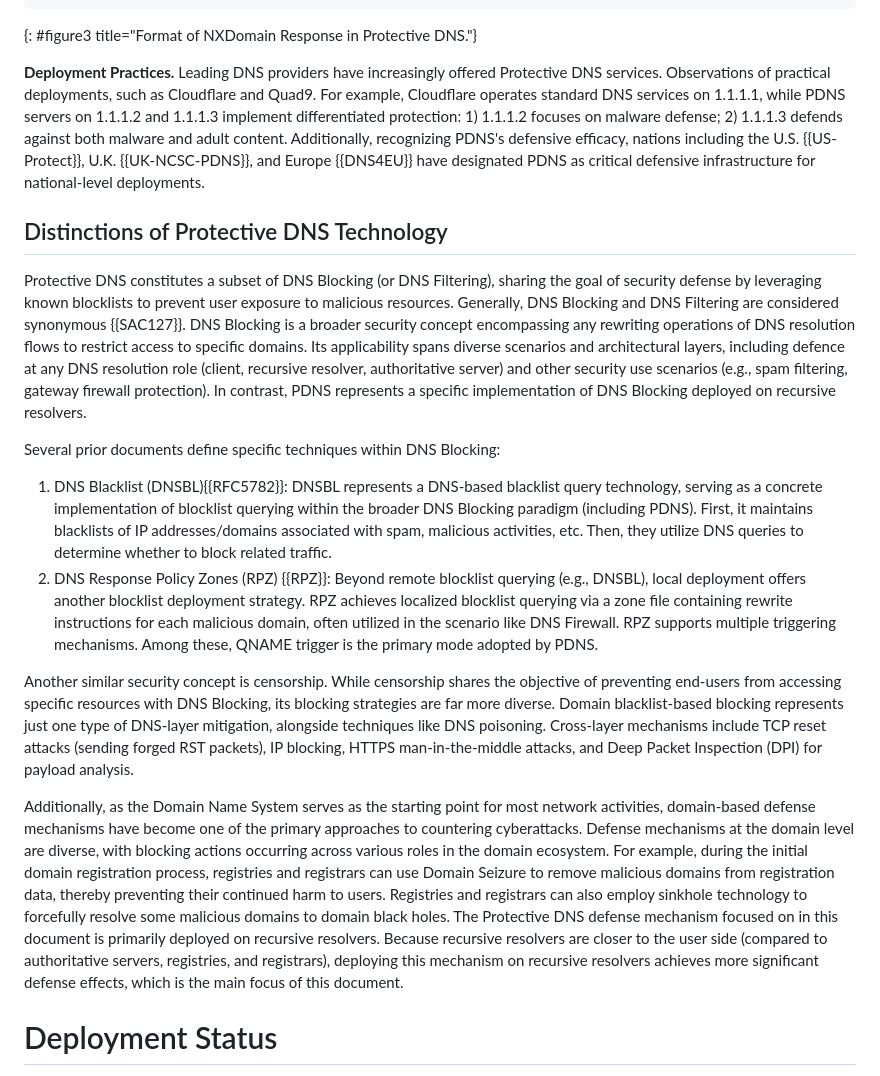
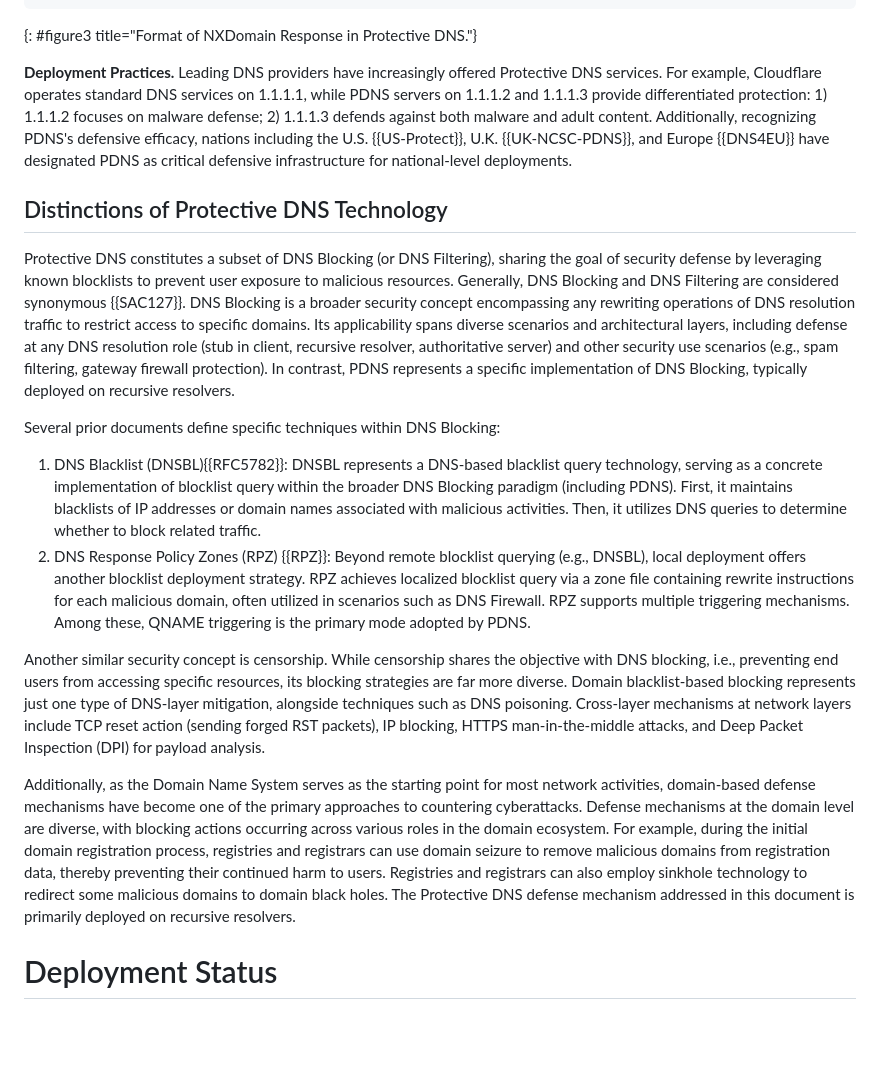
Before and after one commit to MingxuanLiu/Protective-DNS-Draft, a Markdown page: draft-liu-dnsop-protective-dns.md, the part around one of its changes. GitHub-like rendering; blank space fills up the shorter version.

```diff
--- a/draft-liu-dnsop-protective-dns.md
+++ b/draft-liu-dnsop-protective-dns.md
@@ -226,20 +226,20 @@ Furthermore, rewriting strategies exist in multiple forms. Based on empirical an
 ~~~
 {: #figure3 title="Format of NXDomain Response in Protective DNS."}
 
-**Deployment Practices.** Leading DNS providers have increasingly offered Protective DNS services. Observations of practical deployments, such as Cloudflare and Quad9. For example, Cloudflare operates standard DNS services on 1.1.1.1, while PDNS servers on 1.1.1.2 and 1.1.1.3 implement differentiated protection: 1) 1.1.1.2 focuses on malware defense; 2) 1.1.1.3 defends against both malware and adult content. Additionally, recognizing PDNS's defensive efficacy, nations including the U.S. {{US-Protect}}, U.K. {{UK-NCSC-PDNS}}, and Europe {{DNS4EU}} have designated PDNS as critical defensive infrastructure for national-level deployments.
+**Deployment Practices.** Leading DNS providers have increasingly offered Protective DNS services. For example, Cloudflare operates standard DNS services on 1.1.1.1, while PDNS servers on 1.1.1.2 and 1.1.1.3 provide differentiated protection: 1) 1.1.1.2 focuses on malware defense; 2) 1.1.1.3 defends against both malware and adult content. Additionally, recognizing PDNS's defensive efficacy, nations including the U.S. {{US-Protect}}, U.K. {{UK-NCSC-PDNS}}, and Europe {{DNS4EU}} have designated PDNS as critical defensive infrastructure for national-level deployments.
 
 ## Distinctions of Protective DNS Technology
 
-Protective DNS constitutes a subset of DNS Blocking (or DNS Filtering), sharing the goal of security defense by leveraging known blocklists to prevent user exposure to malicious resources. Generally, DNS Blocking and DNS Filtering are considered synonymous {{SAC127}}. DNS Blocking is a broader security concept encompassing any rewriting operations of DNS resolution flows to restrict access to specific domains. Its applicability spans diverse scenarios and architectural layers, including defence at any DNS resolution role (client, recursive resolver, authoritative server) and other security use scenarios (e.g., spam filtering, gateway firewall protection). In contrast, PDNS represents a specific implementation of DNS Blocking deployed on recursive resolvers.
+Protective DNS constitutes a subset of DNS Blocking (or DNS Filtering), sharing the goal of security defense by leveraging known blocklists to prevent user exposure to malicious resources. Generally, DNS Blocking and DNS Filtering are considered synonymous {{SAC127}}. DNS Blocking is a broader security concept encompassing any rewriting operations of DNS resolution traffic to restrict access to specific domains. Its applicability spans diverse scenarios and architectural layers, including defense at any DNS resolution role (stub in client, recursive resolver, authoritative server) and other security use scenarios (e.g., spam filtering, gateway firewall protection). In contrast, PDNS represents a specific implementation of DNS Blocking, typically deployed on recursive resolvers.
 
 Several prior documents define specific techniques within DNS Blocking:
 
-1. DNS Blacklist (DNSBL){{RFC5782}}: DNSBL represents a DNS-based blacklist query technology, serving as a concrete implementation of blocklist querying within the broader DNS Blocking paradigm (including PDNS). First, it maintains blacklists of IP addresses/domains associated with spam, malicious activities, etc. Then, they utilize DNS queries to determine whether to block related traffic.
-2. DNS Response Policy Zones (RPZ) {{RPZ}}: Beyond remote blocklist querying (e.g., DNSBL), local deployment offers another blocklist deployment strategy. RPZ achieves localized blocklist querying via a zone file containing rewrite instructions for each malicious domain, often utilized in the scenario like DNS Firewall. RPZ supports multiple triggering mechanisms. Among these, QNAME trigger is the primary mode adopted by PDNS.
+1. DNS Blacklist (DNSBL){{RFC5782}}: DNSBL represents a DNS-based blacklist query technology, serving as a concrete implementation of blocklist query within the broader DNS Blocking paradigm (including PDNS). First, it maintains blacklists of IP addresses or domain names associated with malicious activities. Then, it utilizes DNS queries to determine whether to block related traffic.
+2. DNS Response Policy Zones (RPZ) {{RPZ}}: Beyond remote blocklist querying (e.g., DNSBL), local deployment offers another blocklist deployment strategy. RPZ achieves localized blocklist query via a zone file containing rewrite instructions for each malicious domain, often utilized in scenarios such as DNS Firewall. RPZ supports multiple triggering mechanisms. Among these, QNAME triggering is the primary mode adopted by PDNS.
 
-Another similar security concept is censorship. While censorship shares the objective of preventing end-users from accessing specific resources with DNS Blocking, its blocking strategies are far more diverse. Domain blacklist-based blocking represents just one type of DNS-layer mitigation, alongside techniques like DNS poisoning. Cross-layer mechanisms include TCP reset attacks (sending forged RST packets), IP blocking, HTTPS man-in-the-middle attacks, and Deep Packet Inspection (DPI) for payload analysis.
+Another similar security concept is censorship. While censorship shares the objective with DNS blocking, i.e., preventing end users from accessing specific resources, its blocking strategies are far more diverse. Domain blacklist-based blocking represents just one type of DNS-layer mitigation, alongside techniques such as DNS poisoning. Cross-layer mechanisms at network layers include TCP reset action (sending forged RST packets), IP blocking, HTTPS man-in-the-middle attacks, and Deep Packet Inspection (DPI) for payload analysis.
 
-Additionally, as the Domain Name System serves as the starting point for most network activities, domain-based defense mechanisms have become one of the primary approaches to countering cyberattacks. Defense mechanisms at the domain level are diverse, with blocking actions occurring across various roles in the domain ecosystem. For example, during the initial domain registration process, registries and registrars can use Domain Seizure to remove malicious domains from registration data, thereby preventing their continued harm to users. Registries and registrars can also employ sinkhole technology to forcefully resolve some malicious domains to domain black holes. The Protective DNS defense mechanism focused on in this document is primarily deployed on recursive resolvers. Because recursive resolvers are closer to the user side (compared to authoritative servers, registries, and registrars), deploying this mechanism on recursive resolvers achieves more significant defense effects, which is the main focus of this document.
+Additionally, as the Domain Name System serves as the starting point for most network activities, domain-based defense mechanisms have become one of the primary approaches to countering cyberattacks. Defense mechanisms at the domain level are diverse, with blocking actions occurring across various roles in the domain ecosystem. For example, during the initial domain registration process, registries and registrars can use domain seizure to remove malicious domains from registration data, thereby preventing their continued harm to users. Registries and registrars can also employ sinkhole technology to redirect some malicious domains to domain black holes. The Protective DNS defense mechanism addressed in this document is primarily deployed on recursive resolvers.
 
 # Deployment Status
 
```
Also changed, not shown: other parts of draft-liu-dnsop-protective-dns.md (+8 -8 lines).
